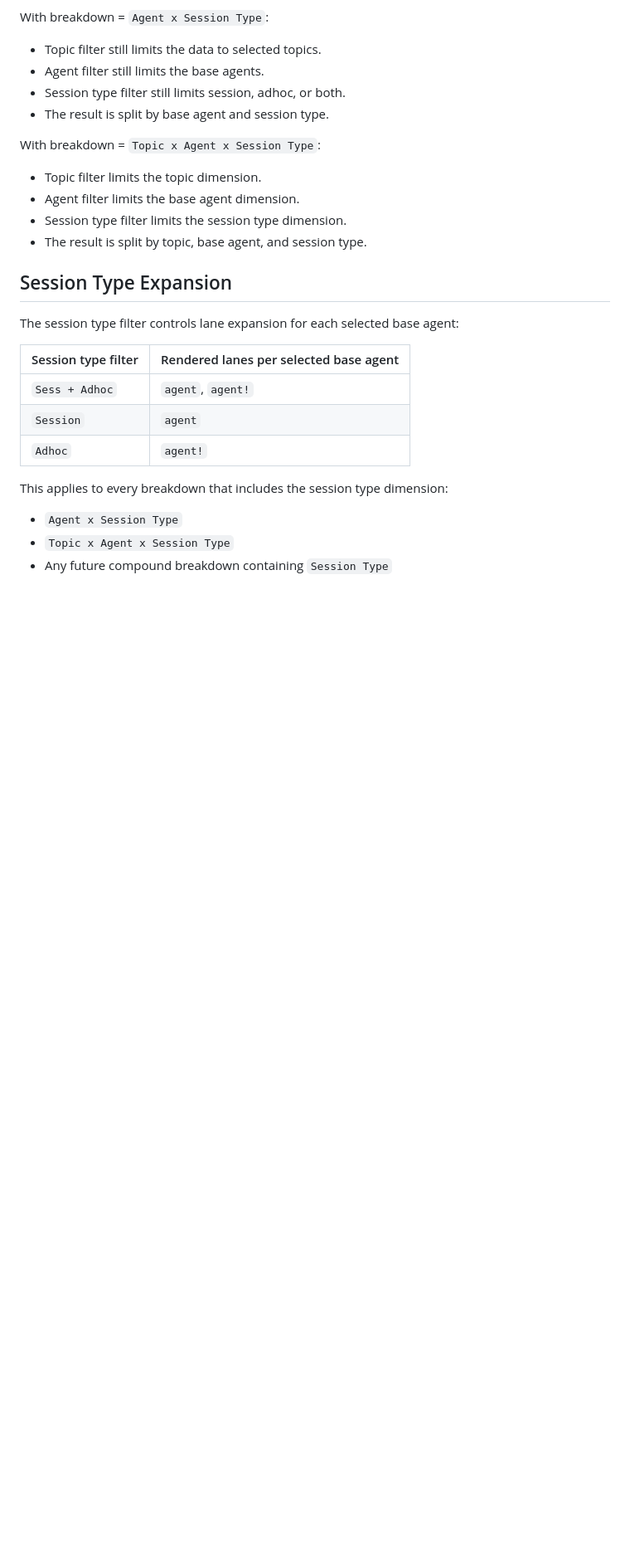
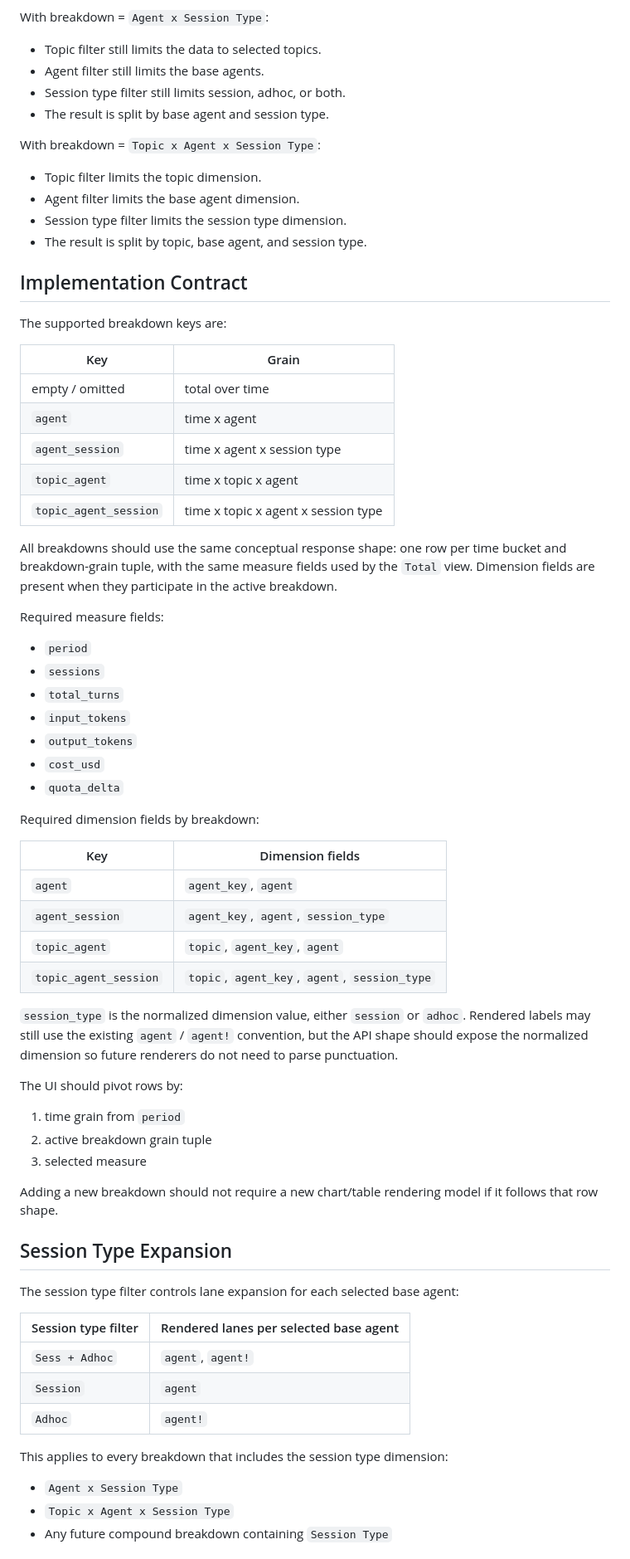
Before and after one commit to agent-squid/squid, a Markdown page: docs/decisions/0026-stats-breakdown-filter-semantics.md, the part around one of its changes. Shown at 83% size. Drawn GitHub-style; blank space fills up the shorter version.

Commit message:
squid: turn 2332

```diff
--- a/docs/decisions/0026-stats-breakdown-filter-semantics.md
+++ b/docs/decisions/0026-stats-breakdown-filter-semantics.md
@@ -112,6 +112,56 @@ With breakdown = `Topic x Agent x Session Type`:
 - Session type filter limits the session type dimension.
 - The result is split by topic, base agent, and session type.
 
+## Implementation Contract
+
+The supported breakdown keys are:
+
+| Key | Grain |
+|---|---|
+| empty / omitted | total over time |
+| `agent` | time x agent |
+| `agent_session` | time x agent x session type |
+| `topic_agent` | time x topic x agent |
+| `topic_agent_session` | time x topic x agent x session type |
+
+All breakdowns should use the same conceptual response shape: one row per time
+bucket and breakdown-grain tuple, with the same measure fields used by the
+`Total` view. Dimension fields are present when they participate in the active
+breakdown.
+
+Required measure fields:
+
+- `period`
+- `sessions`
+- `total_turns`
+- `input_tokens`
+- `output_tokens`
+- `cost_usd`
+- `quota_delta`
+
+Required dimension fields by breakdown:
+
+| Key | Dimension fields |
+|---|---|
+| `agent` | `agent_key`, `agent` |
+| `agent_session` | `agent_key`, `agent`, `session_type` |
+| `topic_agent` | `topic`, `agent_key`, `agent` |
+| `topic_agent_session` | `topic`, `agent_key`, `agent`, `session_type` |
+
+`session_type` is the normalized dimension value, either `session` or `adhoc`.
+Rendered labels may still use the existing `agent` / `agent!` convention, but
+the API shape should expose the normalized dimension so future renderers do not
+need to parse punctuation.
+
+The UI should pivot rows by:
+
+1. time grain from `period`
+2. active breakdown grain tuple
+3. selected measure
+
+Adding a new breakdown should not require a new chart/table rendering model if
+it follows that row shape.
+
 ## Session Type Expansion
 
 The session type filter controls lane expansion for each selected base agent:
```
Also changed, not shown: other parts of docs/decisions/0026-stats-breakdown-filter-semantics.md (+22 -0 lines).
